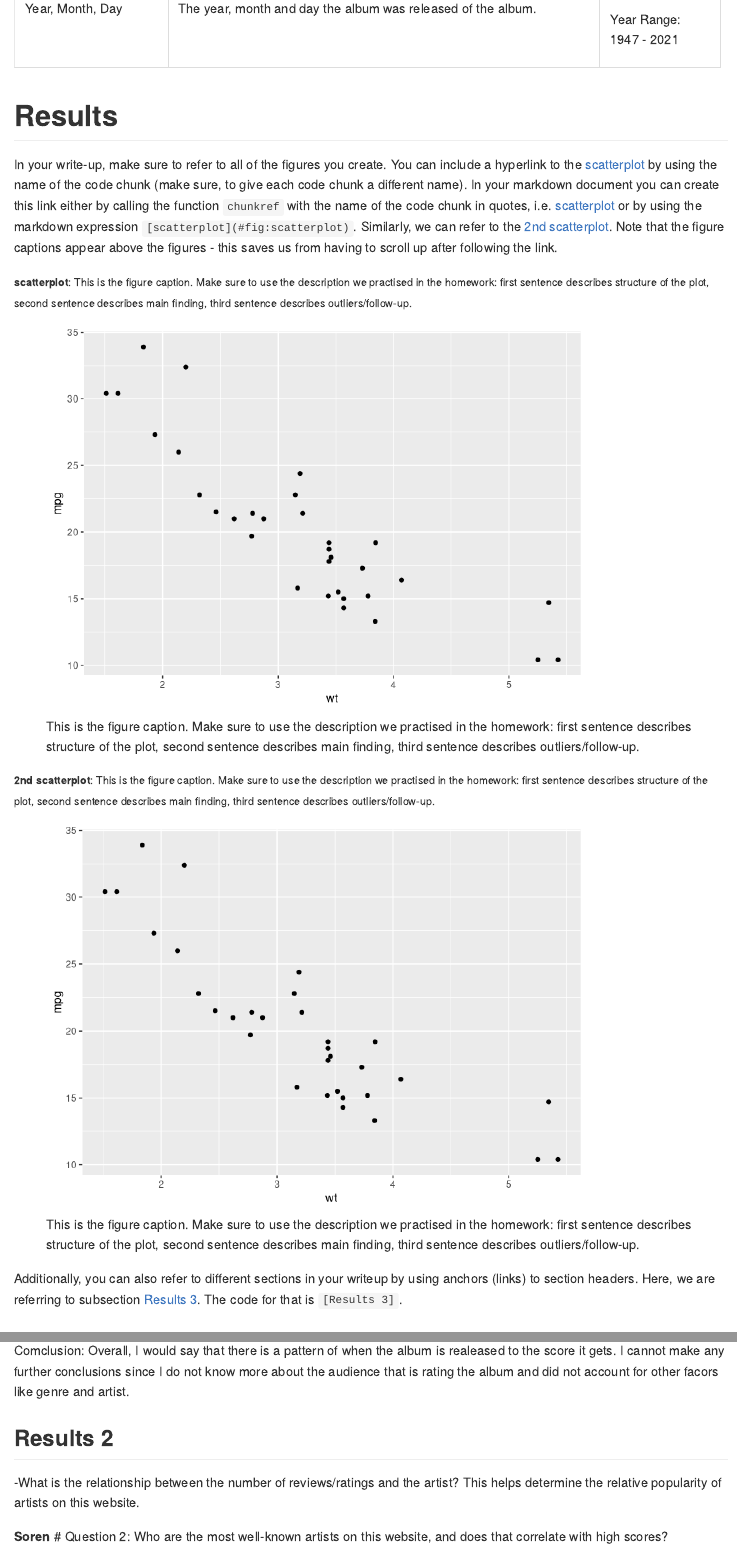
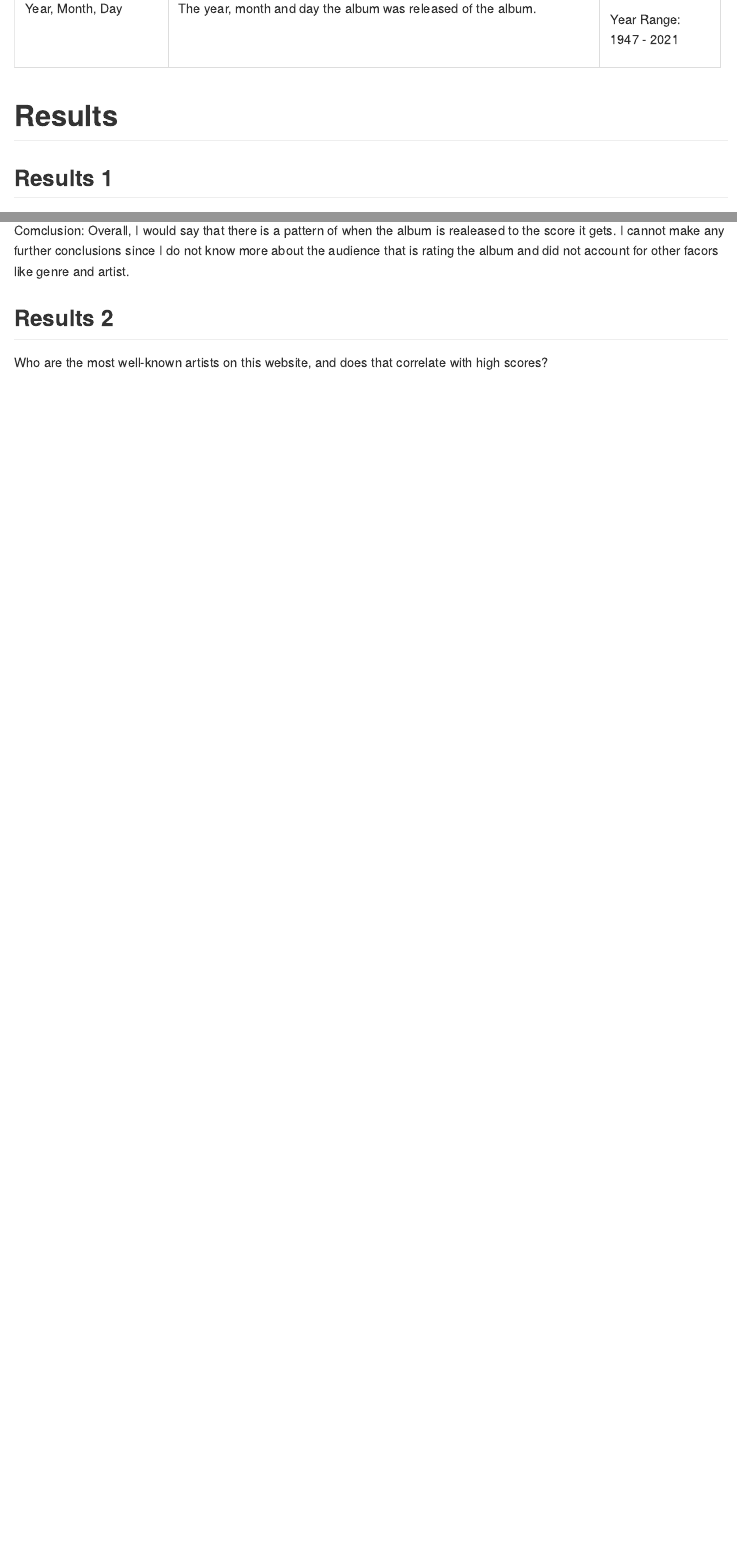
Before and after one commit to quitaj/ds202-final-project, an R Markdown document (Final-Project-Team-3.Rmd): the page in a window 1100 px wide, from 2170 px down, and a second part further down, joined at a grey line. Rendered offline with R 4.5, knitr and Pandoc, with nearby package versions.

Commit message:
final report

````diff
--- a/Final Project Team 3.Rmd
+++ b/Final-Project-Team-3.Rmd
@@ -102,27 +100,9 @@ Our dataset is the list of the top 5000 rated albums on the website rateyourmusi
 
 # Results
 
-In your write-up, make sure to refer to all of the figures you create. You can include a hyperlink to the [scatterplot](#fig:scatterplot) by using the name of the code chunk (make sure, to give each code chunk a different name). In your markdown document you can create this link either by calling the function `chunkref` with the name of the code chunk in quotes, i.e. `r chunkref("scatterplot")` or by using the markdown expression `[scatterplot](#fig:scatterplot)`. Similarly, we can refer to the `r chunkref("2nd scatterplot")`. Note that the figure captions appear above the figures - this saves us from having to scroll up after following the link.
-
-```{r scatterplot, echo=FALSE, fig.cap="This is the figure caption. Make sure to use the description we practised in the homework: first sentence describes structure of the plot, second sentence describes main finding, third sentence describes outliers/follow-up.", message = FALSE}
-
-mtcars %>%
-  ggplot(aes(x = wt, y = mpg)) +
-  geom_point()
-```
-
-```{r 2nd scatterplot, echo=FALSE, fig.cap="This is the figure caption. Make sure to use the description we practised in the homework: first sentence describes structure of the plot, second sentence describes main finding, third sentence describes outliers/follow-up.", message = FALSE}
-
-mtcars %>%
-  ggplot(aes(x = wt, y = mpg)) +
-  geom_point()
-```
-
-Additionally, you can also refer to different sections in your writeup by using anchors (links) to section headers. Here, we are referring to subsection [Results 3]. The code for that is `[Results 3]`.
-
 ## Results 1 {data-link="Results 1"}
 
--What is the relationship between the release date and the score of the album? **Quita**
+What is the relationship between the release date and the score of the album?
 
 ```{r}
 df_final <- read.csv("df_final.csv")
@@ -162,9 +142,7 @@ Comclusion: Overall, I would say that there is a pattern of when the album is re
 
 ## Results 2 {data-link="Results 2"}
 
--What is the relationship between the number of reviews/ratings and the artist? This helps determine the relative popularity of artists on this website.
-
-**Soren** \# Question 2: Who are the most well-known artists on this website, and does that correlate with high scores?
+Who are the most well-known artists on this website, and does that correlate with high scores?
 
 Answering this question will involve determining the average number of ratings/reviews per artist. This can be accomplished using mutate statements to create two new columns, one for average number of ratings per artist, and one for average number of reviews per artist. The number of reviews per artist will be much lower than the number of ratings, because writing a review takes much more time and effort than simply providing a score from 1-5. This is not a reflection of an artist's popularity outside the context of this website, as this is a website for dedicated fans of music, who tend to have different tastes than the general public.
 
````
Also changed, not shown: Final-Project-Team-3.md (added), Final-Project-Team-3_files/figure-gfm/2nd scatterplot-1.png (added), Final-Project-Team-3_files/figure-gfm/Average Genre Scores-1.png (added), Final-Project-Team-3_files/figure-gfm/Genre Scores Over Time-1.png (added), Final-Project-Team-3_files/figure-gfm/Occurrence of Genres over Time-1.png (added), Final-Project-Team-3_files/figure-gfm/scatterplot-1.png (added), Final-Project-Team-3_files/figure-gfm/unnamed-chunk-1-1.png (added), Final-Project-Team-3_files/figure-gfm/unnamed-chunk-10-1.png (added), Final-Project-Team-3_files/figure-gfm/unnamed-chunk-11-1.png (added), Final-Project-Team-3_files/figure-gfm/unnamed-chunk-12-1.png (added), Final-Project-Team-3_files/figure-gfm/unnamed-chunk-2-1.png (added), Final-Project-Team-3_files/figure-gfm/unnamed-chunk-3-1.png (added), Final-Project-Team-3_files/figure-gfm/unnamed-chunk-4-1.png (added), Final-Project-Team-3_files/figure-gfm/unnamed-chunk-5-1.png (added), 1 more files, 1 other file.
